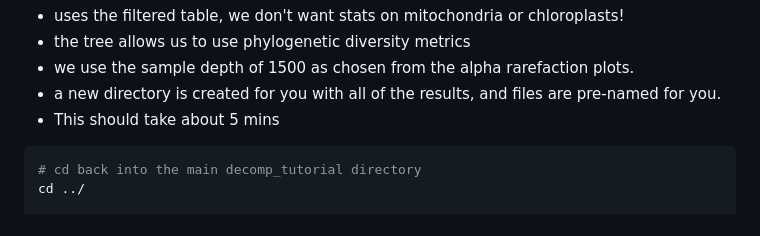
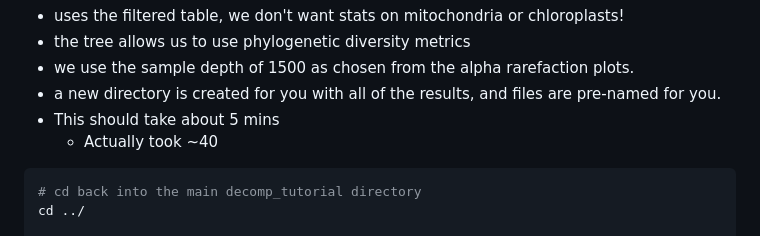
Before and after one commit to cmblanco427/ANEQ505_HW, a Markdown page: Notes/lab_notes.md, the part around one of its changes. Rendered like a GitHub page.

Commit message:
vault backup: 2026-02-27 10:17:04

````diff
--- a/Notes/lab_notes.md
+++ b/Notes/lab_notes.md
@@ -1670,6 +1670,7 @@ Note that the output here is a directory. This is because it generates so many f
 - we use the sample depth of 1500 as chosen from the alpha rarefaction plots.
 - a new directory is created for you with all of the results, and files are pre-named for you.
 - This should take about 5 mins
+	- Actually took ~40
 
 ```r
 # cd back into the main decomp_tutorial directory
````
Also changed, not shown: other parts of Notes/lab_notes.md (+13 -4 lines).
